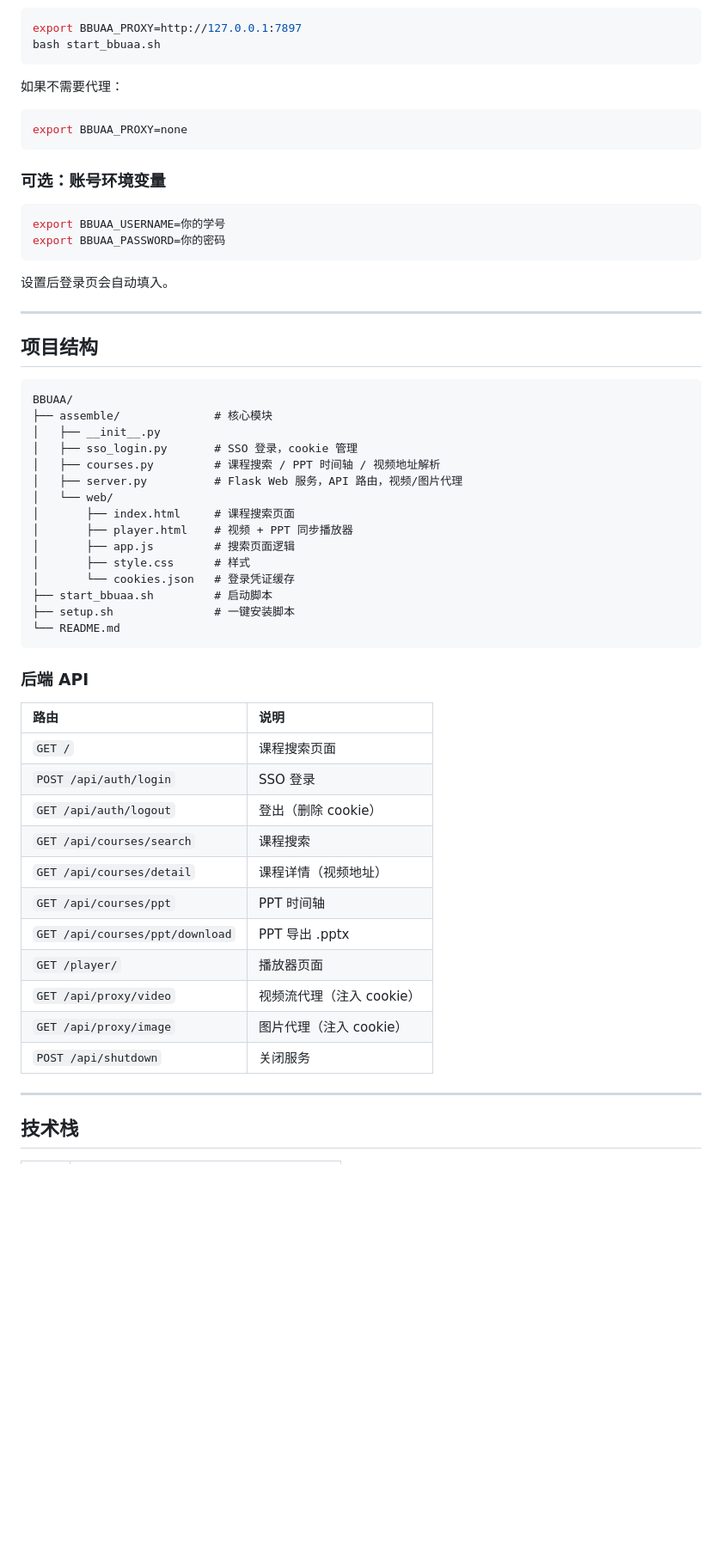
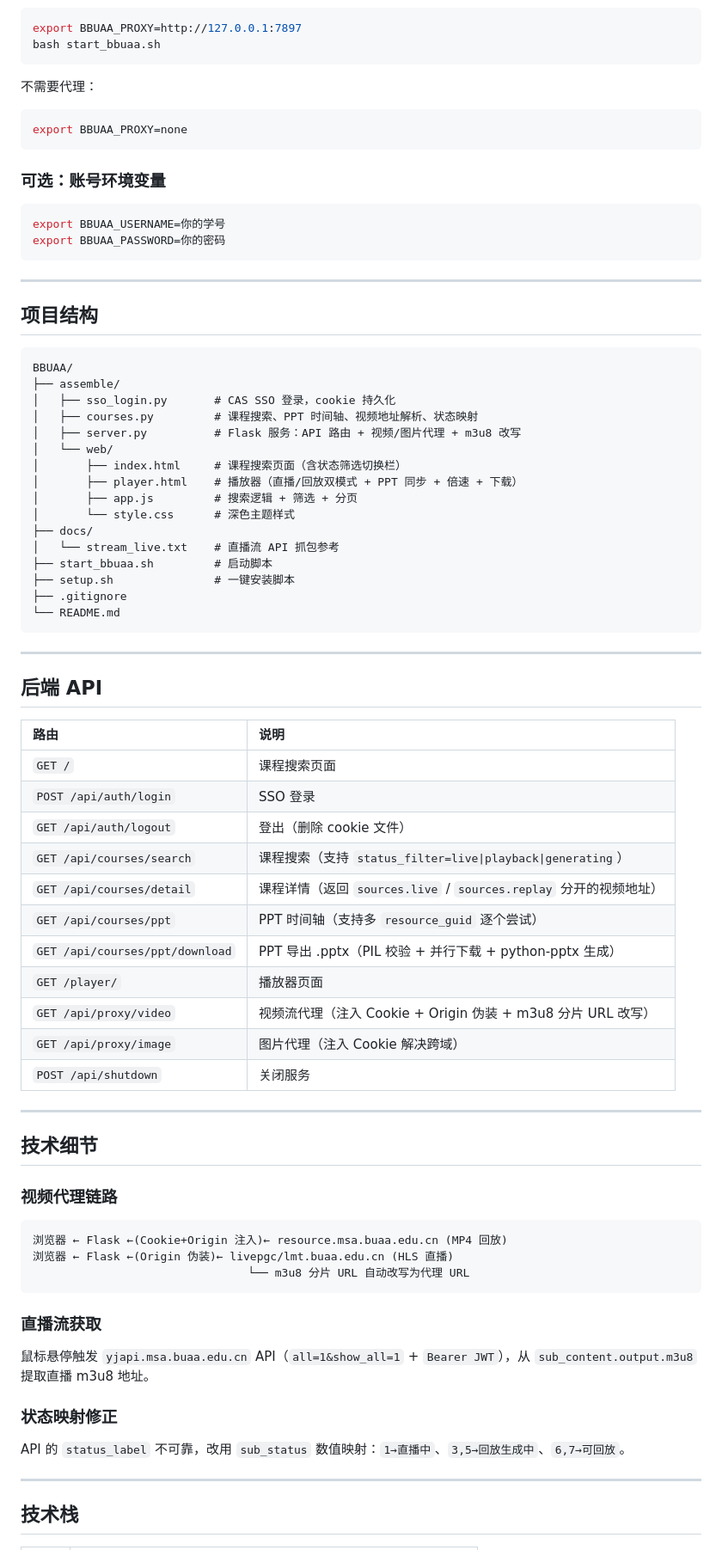
Before and after one commit to aleafofwutong/BBUAA, a Markdown page: README.md, the part around one of its changes. Shown at 86% size. GitHub-like rendering; blank space fills up the shorter version.

````diff
--- a/README.md
+++ b/README.md
@@ -63,7 +78,7 @@ export BBUAA_PROXY=http://127.0.0.1:7897
 bash start_bbuaa.sh
 ```
 
-如果不需要代理：
+不需要代理：
 
 ```bash
 export BBUAA_PROXY=none
@@ -76,45 +91,66 @@ export BBUAA_USERNAME=你的学号
 export BBUAA_PASSWORD=你的密码
 ```
 
-设置后登录页会自动填入。
-
 ---
 
 ## 项目结构
 
 ```
 BBUAA/
-├── assemble/              # 核心模块
-│   ├── __init__.py
-│   ├── sso_login.py       # SSO 登录，cookie 管理
-│   ├── courses.py         # 课程搜索 / PPT 时间轴 / 视频地址解析
-│   ├── server.py          # Flask Web 服务，API 路由，视频/图片代理
+├── assemble/
+│   ├── sso_login.py       # CAS SSO 登录，cookie 持久化
+│   ├── courses.py         # 课程搜索、PPT 时间轴、视频地址解析、状态映射
+│   ├── server.py          # Flask 服务：API 路由 + 视频/图片代理 + m3u8 改写
 │   └── web/
-│       ├── index.html     # 课程搜索页面
-│       ├── player.html    # 视频 + PPT 同步播放器
-│       ├── app.js         # 搜索页面逻辑
-│       ├── style.css      # 样式
-│       └── cookies.json   # 登录凭证缓存
+│       ├── index.html     # 课程搜索页面（含状态筛选切换栏）
+│       ├── player.html    # 播放器（直播/回放双模式 + PPT 同步 + 倍速 + 下载）
+│       ├── app.js         # 搜索逻辑 + 筛选 + 分页
+│       └── style.css      # 深色主题样式
+├── docs/
+│   └── stream_live.txt    # 直播流 API 抓包参考
 ├── start_bbuaa.sh         # 启动脚本
 ├── setup.sh               # 一键安装脚本
+├── .gitignore
 └── README.md
 ```
 
-### 后端 API
+---
+
+## 后端 API
 
 | 路由 | 说明 |
 |:---|:---|
 | `GET /` | 课程搜索页面 |
 | `POST /api/auth/login` | SSO 登录 |
-| `GET /api/auth/logout` | 登出（删除 cookie） |
-| `GET /api/courses/search` | 课程搜索 |
-| `GET /api/courses/detail` | 课程详情（视频地址） |
-| `GET /api/courses/ppt` | PPT 时间轴 |
-| `GET /api/courses/ppt/download` | PPT 导出 .pptx |
+| `GET /api/auth/logout` | 登出（删除 cookie 文件） |
+| `GET /api/courses/search` | 课程搜索（支持 `status_filter=live\|playback\|generating`） |
+| `GET /api/courses/detail` | 课程详情（返回 `sources.live` / `sources.replay` 分开的视频地址） |
+| `GET /api/courses/ppt` | PPT 时间轴（支持多 `resource_guid` 逐个尝试） |
+| `GET /api/courses/ppt/download` | PPT 导出 .pptx（PIL 校验 + 并行下载 + python-pptx 生成） |
 | `GET /player/` | 播放器页面 |
-| `GET /api/proxy/video` | 视频流代理（注入 cookie） |
-| `GET /api/proxy/image` | 图片代理（注入 cookie） |
+| `GET /api/proxy/video` | 视频流代理（注入 Cookie + Origin 伪装 + m3u8 分片 URL 改写） |
+| `GET /api/proxy/image` | 图片代理（注入 Cookie 解决跨域） |
 | `POST /api/shutdown` | 关闭服务 |
+
+---
+
+## 技术细节
+
+### 视频代理链路
+
+```
+浏览器 ← Flask ←(Cookie+Origin 注入)← resource.msa.buaa.edu.cn (MP4 回放)
+浏览器 ← Flask ←(Origin 伪装)← livepgc/lmt.buaa.edu.cn (HLS 直播)
+                                └── m3u8 分片 URL 自动改写为代理 URL
+```
+
+### 直播流获取
+
+鼠标悬停触发 `yjapi.msa.buaa.edu.cn` API（`all=1&show_all=1` + `Bearer JWT`），从 `sub_content.output.m3u8` 提取直播 m3u8 地址。
+
+### 状态映射修正
+
+API 的 `status_label` 不可靠，改用 `sub_status` 数值映射：`1→直播中`、`3,5→回放生成中`、`6,7→可回放`。
 
 ---
 
````
Also changed, not shown: other parts of README.md (+33 -19 lines).
